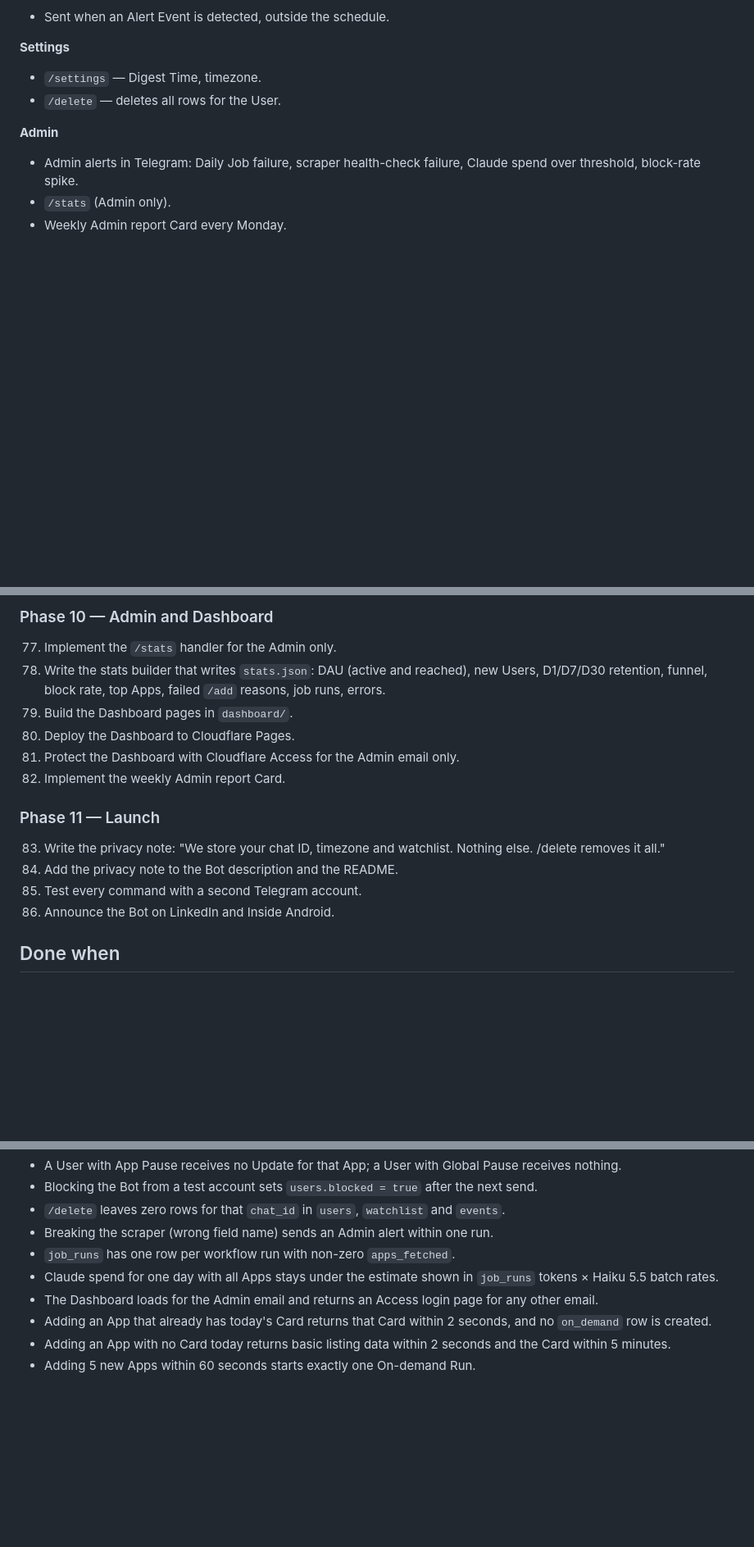
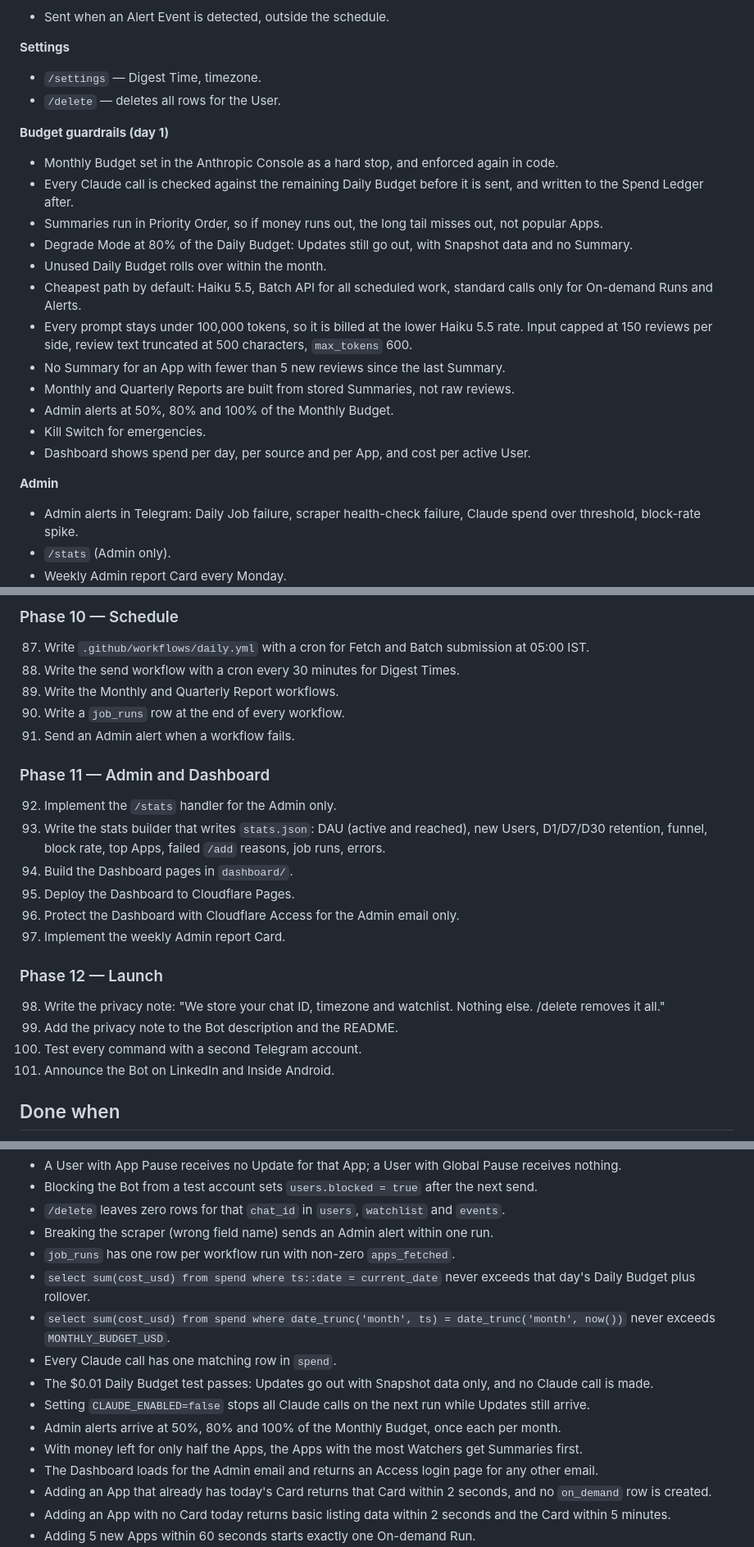
Before and after one commit to qureshiayaz29/storerating-bot, a Markdown page: PLAN.md, 3 parts joined by grey strips. Shown at 82% size. GitHub-like rendering; blank space fills up the shorter version.

```diff
--- a/PLAN.md
+++ b/PLAN.md
@@ -120,6 +128,20 @@ Retention: `events` and `errors` 90 days, then roll into daily aggregates. `app_
 - `/settings` — Digest Time, timezone.
 - `/delete` — deletes all rows for the User.
 
+**Budget guardrails (day 1)**
+- Monthly Budget set in the Anthropic Console as a hard stop, and enforced again in code.
+- Every Claude call is checked against the remaining Daily Budget before it is sent, and written to the Spend Ledger after.
+- Summaries run in Priority Order, so if money runs out, the long tail misses out, not popular Apps.
+- Degrade Mode at 80% of the Daily Budget: Updates still go out, with Snapshot data and no Summary.
+- Unused Daily Budget rolls over within the month.
+- Cheapest path by default: Haiku 5.5, Batch API for all scheduled work, standard calls only for On-demand Runs and Alerts.
+- Every prompt stays under 100,000 tokens, so it is billed at the lower Haiku 5.5 rate. Input capped at 150 reviews per side, review text truncated at 500 characters, `max_tokens` 600.
+- No Summary for an App with fewer than 5 new reviews since the last Summary.
+- Monthly and Quarterly Reports are built from stored Summaries, not raw reviews.
+- Admin alerts at 50%, 80% and 100% of the Monthly Budget.
+- Kill Switch for emergencies.
+- Dashboard shows spend per day, per source and per App, and cost per active User.
+
 **Admin**
 - Admin alerts in Telegram: Daily Job failure, scraper health-check failure, Claude spend over threshold, block-rate spike.
 - `/stats` (Admin only).
@@ -226,17 +258,24 @@ Retention: `events` and `errors` 90 days, then roll into daily aggregates. `app_
 
-### Phase 10 — Admin and Dashboard
-77. Implement the `/stats` handler for the Admin only.
-78. Write the stats builder that writes `stats.json`: DAU (active and reached), new Users, D1/D7/D30 retention, funnel, block rate, top Apps, failed `/add` reasons, job runs, errors.
-79. Build the Dashboard pages in `dashboard/`.
-80. Deploy the Dashboard to Cloudflare Pages.
-81. Protect the Dashboard with Cloudflare Access for the Admin email only.
-82. Implement the weekly Admin report Card.
+### Phase 10 — Schedule
+87. Write `.github/workflows/daily.yml` with a cron for Fetch and Batch submission at 05:00 IST.
+88. Write the send workflow with a cron every 30 minutes for Digest Times.
+89. Write the Monthly and Quarterly Report workflows.
+90. Write a `job_runs` row at the end of every workflow.
+91. Send an Admin alert when a workflow fails.
 
-### Phase 11 — Launch
-83. Write the privacy note: "We store your chat ID, timezone and watchlist. Nothing else. /delete removes it all."
-84. Add the privacy note to the Bot description and the README.
-85. Test every command with a second Telegram account.
-86. Announce the Bot on LinkedIn and Inside Android.
+### Phase 11 — Admin and Dashboard
+92. Implement the `/stats` handler for the Admin only.
+93. Write the stats builder that writes `stats.json`: DAU (active and reached), new Users, D1/D7/D30 retention, funnel, block rate, top Apps, failed `/add` reasons, job runs, errors.
+94. Build the Dashboard pages in `dashboard/`.
+95. Deploy the Dashboard to Cloudflare Pages.
+96. Protect the Dashboard with Cloudflare Access for the Admin email only.
+97. Implement the weekly Admin report Card.
+
+### Phase 12 — Launch
+98. Write the privacy note: "We store your chat ID, timezone and watchlist. Nothing else. /delete removes it all."
+99. Add the privacy note to the Bot description and the README.
+100. Test every command with a second Telegram account.
+101. Announce the Bot on LinkedIn and Inside Android.
 
 ## Done when
 
@@ -250,7 +289,13 @@ Retention: `events` and `errors` 90 days, then roll into daily aggregates. `app_
 - `/delete` leaves zero rows for that `chat_id` in `users`, `watchlist` and `events`.
 - Breaking the scraper (wrong field name) sends an Admin alert within one run.
 - `job_runs` has one row per workflow run with non-zero `apps_fetched`.
-- Claude spend for one day with all Apps stays under the estimate shown in `job_runs` tokens × Haiku 5.5 batch rates.
+- `select sum(cost_usd) from spend where ts::date = current_date` never exceeds that day's Daily Budget plus rollover.
+- `select sum(cost_usd) from spend where date_trunc('month', ts) = date_trunc('month', now())` never exceeds `MONTHLY_BUDGET_USD`.
+- Every Claude call has one matching row in `spend`.
+- The $0.01 Daily Budget test passes: Updates go out with Snapshot data only, and no Claude call is made.
+- Setting `CLAUDE_ENABLED=false` stops all Claude calls on the next run while Updates still arrive.
+- Admin alerts arrive at 50%, 80% and 100% of the Monthly Budget, once each per month.
+- With money left for only half the Apps, the Apps with the most Watchers get Summaries first.
 - The Dashboard loads for the Admin email and returns an Access login page for any other email.
 - Adding an App that already has today's Card returns that Card within 2 seconds, and no `on_demand` row is created.
 - Adding an App with no Card today returns basic listing data within 2 seconds and the Card within 5 minutes.
```
Also changed, not shown: other parts of PLAN.md (+64 -46 lines).
